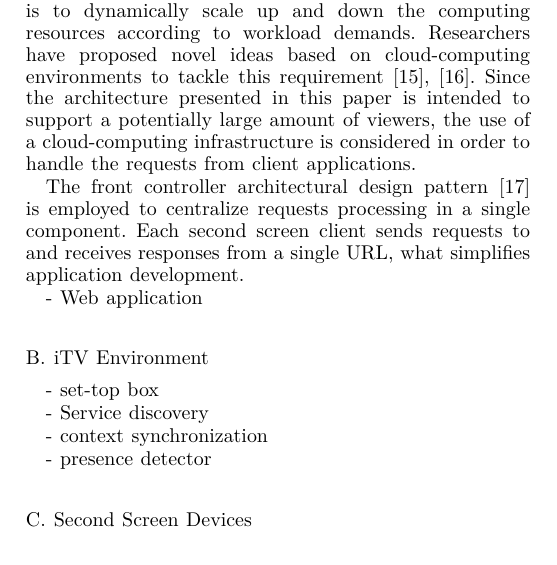
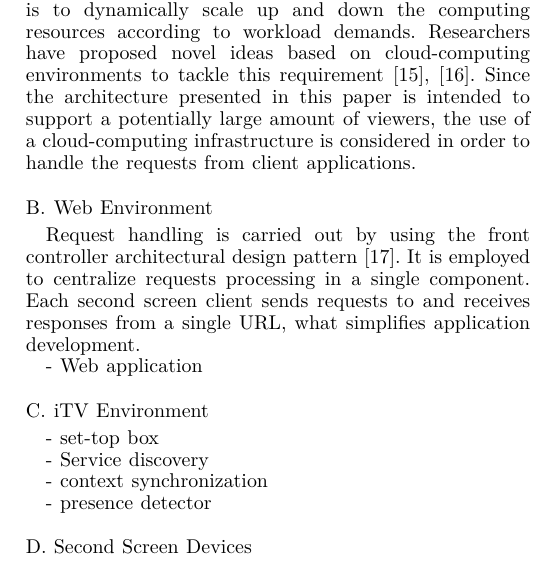
Before and after one commit to ricardoerikson/paper-gcce, a LaTeX paper (src/paper.tex): part of one column of page 3 of 4, cut so that both start at the same text. Compiled offline with XeLaTeX.

Commit message:
WIP:Web environment

```diff
--- a/src/paper.tex
+++ b/src/paper.tex
@@ -110,7 +110,10 @@ The application hosting infrastructure (AHI) consists of a server environment th
 
 The TV domain has the potential of facing very different audience ratings. As a result, the amount of viewers using a particular iTV service can drastically change during the day. So, an important requirement for shared iTV services is to dynamically scale up and down the computing resources according to workload demands. Researchers have proposed novel ideas based on cloud-computing environments to tackle this requirement~\cite{Lee2010,Lai2011}. Since the architecture presented in this paper is intended to support a potentially large amount of viewers, the use of a cloud-computing infrastructure is considered in order to handle the requests from client applications.
 
-The front controller architectural design pattern~\cite{Buschmann2007} is employed to centralize requests processing in a single component. Each second screen client sends requests to and receives responses from a single URL, what simplifies application development.
+\subsection{Web Environment}
+\label{ssub_web_environment}
+
+Request handling is carried out by using the front controller architectural design pattern~\cite{Buschmann2007}. It is employed to centralize requests processing in a single component. Each second screen client sends requests to and receives responses from a single URL, what simplifies application development.
 
 - Web application
 
```
